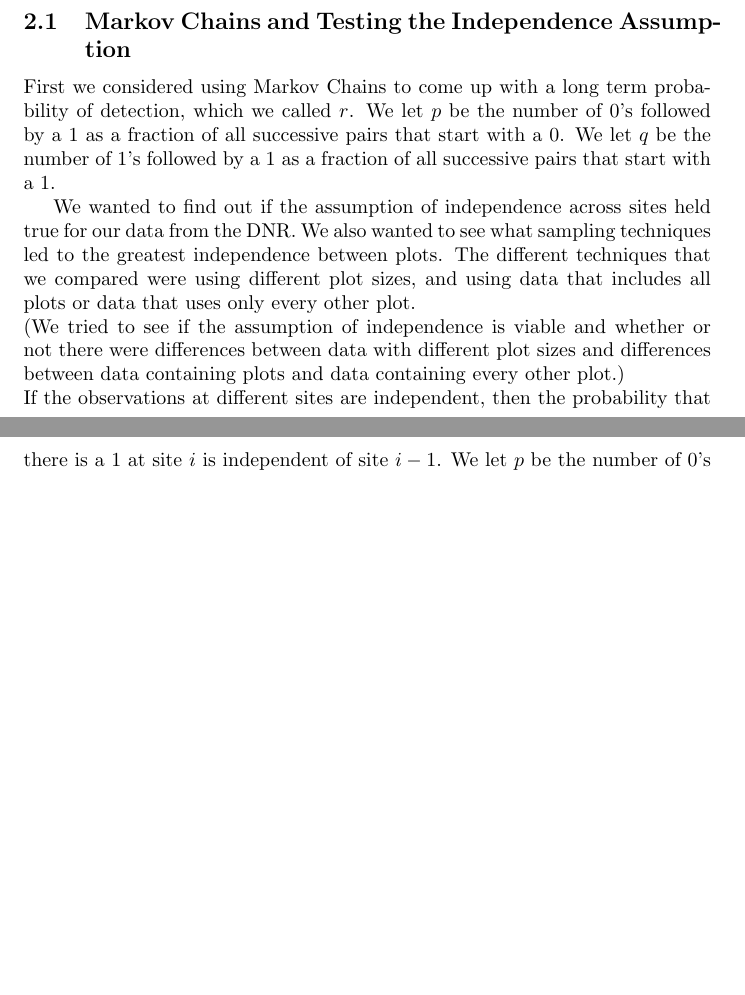
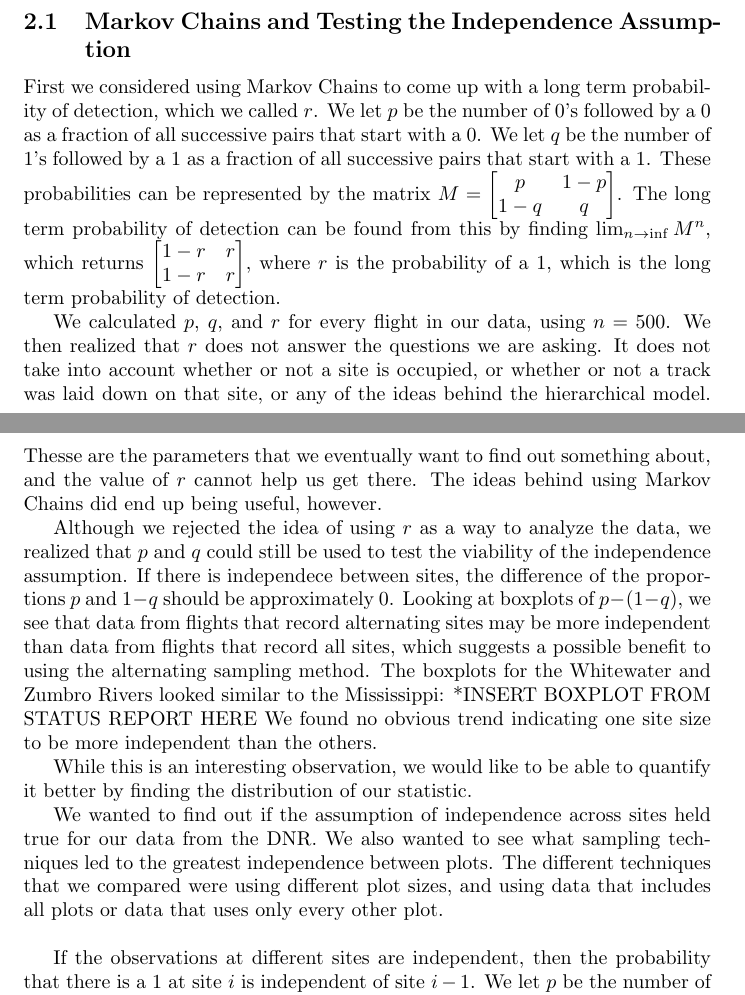
Before and after one commit to ccrazy88/otter-comps, a LaTeX document (sarahDraft.tex): two parts of pages 1 and 2 of 3, joined at a grey line, cut so that both start at the same text, the shorter picture padded with empty space. Compiled offline with pdfLaTeX.

Commit message:
More writing

```diff
--- a/sarahDraft.tex
+++ b/sarahDraft.tex
@@ -22,21 +22,48 @@
 \section{Actual data}
 Stuff by Kiva.
 	\subsection{Markov Chains and Testing the Independence Assumption}
+
 		First we considered using Markov Chains to come up with a long term
 probability of detection, which we called \(r\).  We let \(p\) be the number of
-\(0\)'s followed by a \(1\) as a fraction of all successive pairs that start with
+\(0\)'s followed by a \(0\) as a fraction of all successive pairs that start with
 a \(0\).  We let \(q\) be the number of \(1\)'s followed by a \(1\) as a fraction
-of all successive pairs that start with a \(1\).
+of all successive pairs that start with a \(1\).  These probabilities can be
+represented by the matrix \(M = \begin{bmatrix} p & 1-p \\ 1-q & q \end{bmatrix}\).
+The long term probability of detection can be found from this by finding
+\(\lim_{n \to \inf} M^n\), which returns \( \begin{bmatrix} 1-r & r \\ 1-r & r
+\end{bmatrix}\), where \(r\) is the probability of a \(1\), which is the long term
+probability of detection.
+
+	We calculated \(p\), \(q\), and \(r\) for every flight in our data, using
+\(n = 500\).  We then realized that \(r\) does not answer the questions we are
+asking.  It does not take into account whether or not a site is occupied, or
+whether or not a track was laid down on that site, or any of the ideas behind the
+hierarchical model.  Thesse are the parameters that we eventually want to find
+out something about, and the value of \(r\) cannot help us get there.  The ideas
+behind using Markov Chains did end up being useful, however.
+
+	Although we rejected the idea of using \(r\) as a way to analyze the data, we
+realized that \(p\) and \(q\) could still be used to test the viability of the
+independence assumption.  If there is independece between sites, the difference
+of the proportions \(p\) and \(1-q\) should be approximately \(0\).  Looking at
+boxplots of \(p - (1-q)\), we see that data from flights that record alternating
+sites may be more independent than data from flights that record all sites, which
+suggests a possible benefit to using the alternating sampling method.  The
+boxplots for the Whitewater and Zumbro Rivers looked similar to the Mississippi:
+*INSERT BOXPLOT FROM STATUS REPORT HERE
+We found no obvious trend indicating one site size to be more independent than
+the others.
+
+	While this is an interesting observation, we would like to be able to
+quantify it better by finding the distribution of our statistic.
+
 
 		We wanted to find out if the assumption of independence across sites held
 true for our data from the DNR.  We also wanted to see what sampling techniques
 led to the greatest independence between plots.  The different techniques that we
 compared were using different plot sizes, and using data that includes all plots
 or data that uses only every other plot. \\
-		(We tried to see if the assumption of independence is viable and whether or
-			not there were differences between data with different plot sizes and
-			differences between data containing plots and data containing every
-			other plot.) \\
+
 		If the observations at different sites are independent, then the
 probability that there is a \(1\) at site \(i\)  is independent of site \(i-1\).
 We let \(p\) be the number of \(0\)'s followed by a \(1\) as a fraction of all
```
